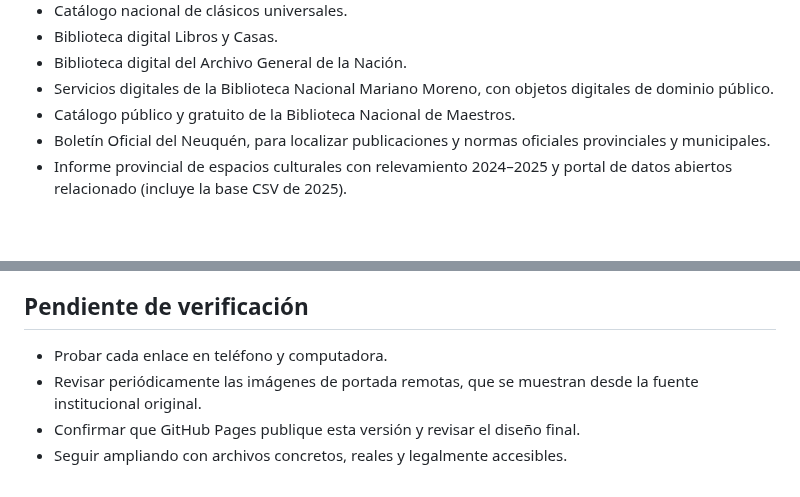
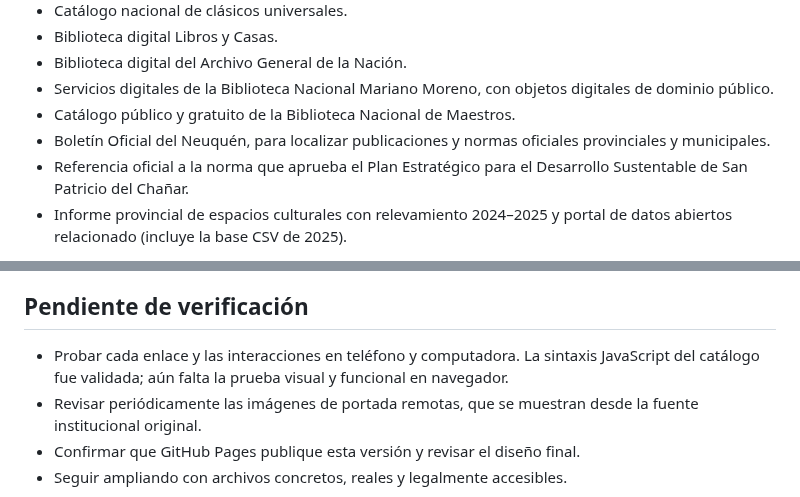
Before and after one commit to eliasmartinezcultural-glitch/ruma, a Markdown page: README.md, 2 parts joined by grey strips. Rendered like a GitHub page; blank space fills up the shorter version.

Commit message:
Document local strategic plan and validation status

```diff
--- a/README.md
+++ b/README.md
@@ -23,6 +23,7 @@ La colección de esta versión contiene **30 recursos reales**:
 - Servicios digitales de la Biblioteca Nacional Mariano Moreno, con objetos digitales de dominio público.
 - Catálogo público y gratuito de la Biblioteca Nacional de Maestros.
 - Boletín Oficial del Neuquén, para localizar publicaciones y normas oficiales provinciales y municipales.
+- Referencia oficial a la norma que aprueba el Plan Estratégico para el Desarrollo Sustentable de San Patricio del Chañar.
 - Informe provincial de espacios culturales con relevamiento 2024–2025 y portal de datos abiertos relacionado (incluye la base CSV de 2025).
 
 Los botones de los PDF llevan directamente al archivo original. Los demás llevan a la colección o ficha institucional correspondiente. El catálogo de datos de espacios culturales declara licencia Creative Commons Atribución 4.0; la cartografía de Neuquén tiene restricciones de republicación y por eso no se copia dentro de RUMA.
@@ -48,7 +49,7 @@ Los botones de los PDF llevan directamente al archivo original. Los demás lleva
 
 ## Pendiente de verificación
 
-- Probar cada enlace en teléfono y computadora.
+- Probar cada enlace y las interacciones en teléfono y computadora. La sintaxis JavaScript del catálogo fue validada; aún falta la prueba visual y funcional en navegador.
 - Revisar periódicamente las imágenes de portada remotas, que se muestran desde la fuente institucional original.
 - Confirmar que GitHub Pages publique esta versión y revisar el diseño final.
 - Seguir ampliando con archivos concretos, reales y legalmente accesibles.
```
